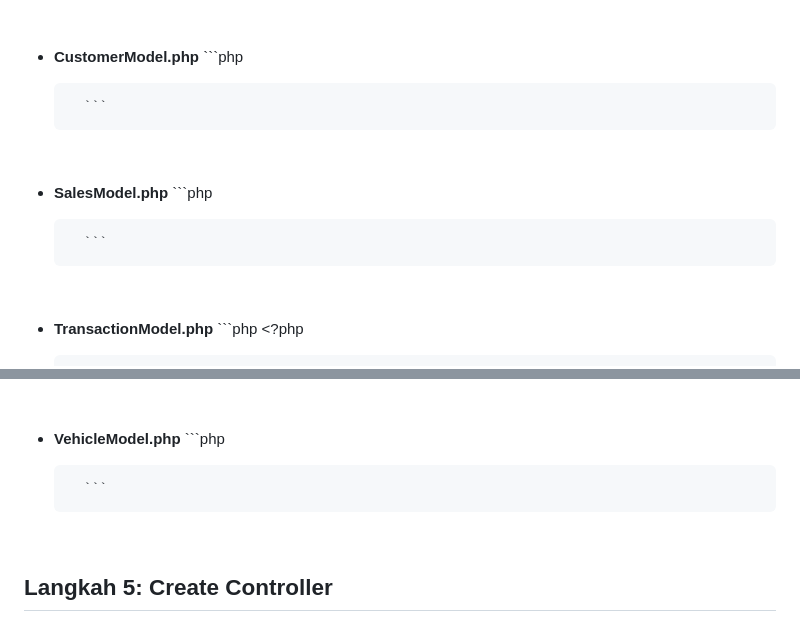
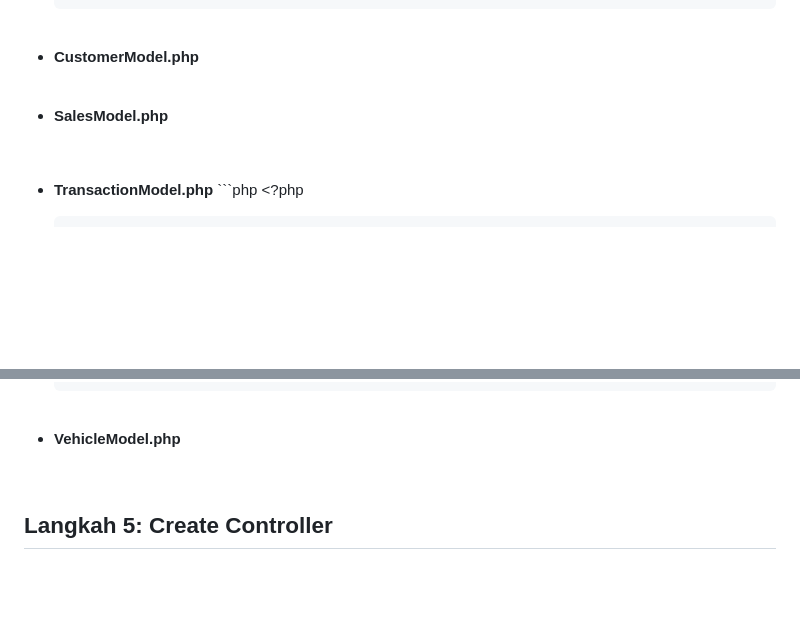
Before and after one commit to AhmadSon/jual-mobil, a Markdown page: README.md, 2 parts joined by grey strips. Rendered like a GitHub page; blank space fills up the shorter version.

Commit message:
update Langkah 4: Create Model

````diff
--- a/README.md
+++ b/README.md
@@ -131,15 +131,11 @@ Disini model yang kita buat ada `CarModel.php`, `CustomerModel.php`, `SalesModel
 <br>
 
 * <b>CustomerModel.php</b>
-        ```php
 
-        ```
 <br>
 
 * <b>SalesModel.php</b>
-        ```php
 
-        ```
 <br>
 
 * <b>TransactionModel.php</b>
@@ -161,9 +157,7 @@ Disini model yang kita buat ada `CarModel.php`, `CustomerModel.php`, `SalesModel
 <br>
 
 * <b>VehicleModel.php</b>
-        ```php
 
-        ```
 <br>
 
 
````
